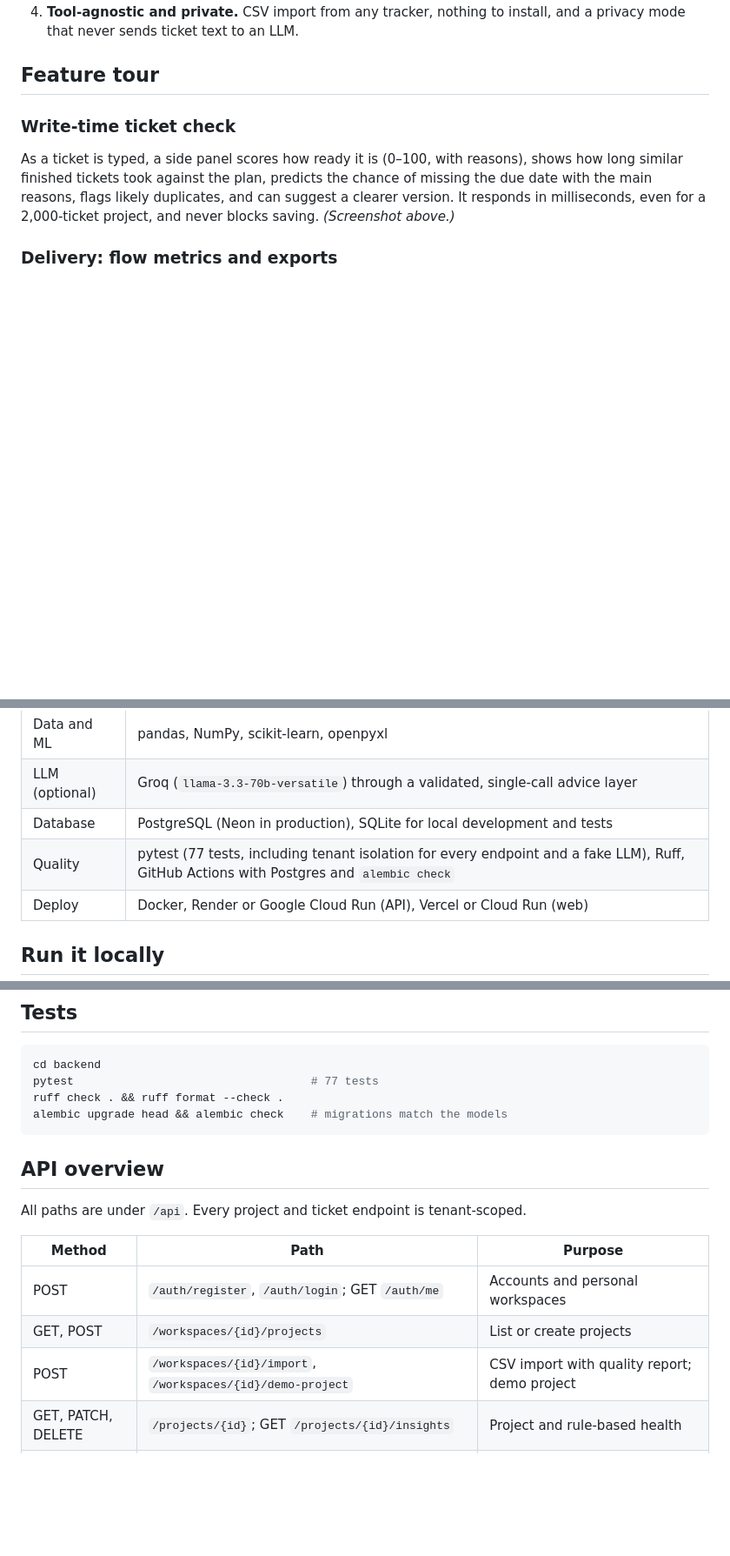
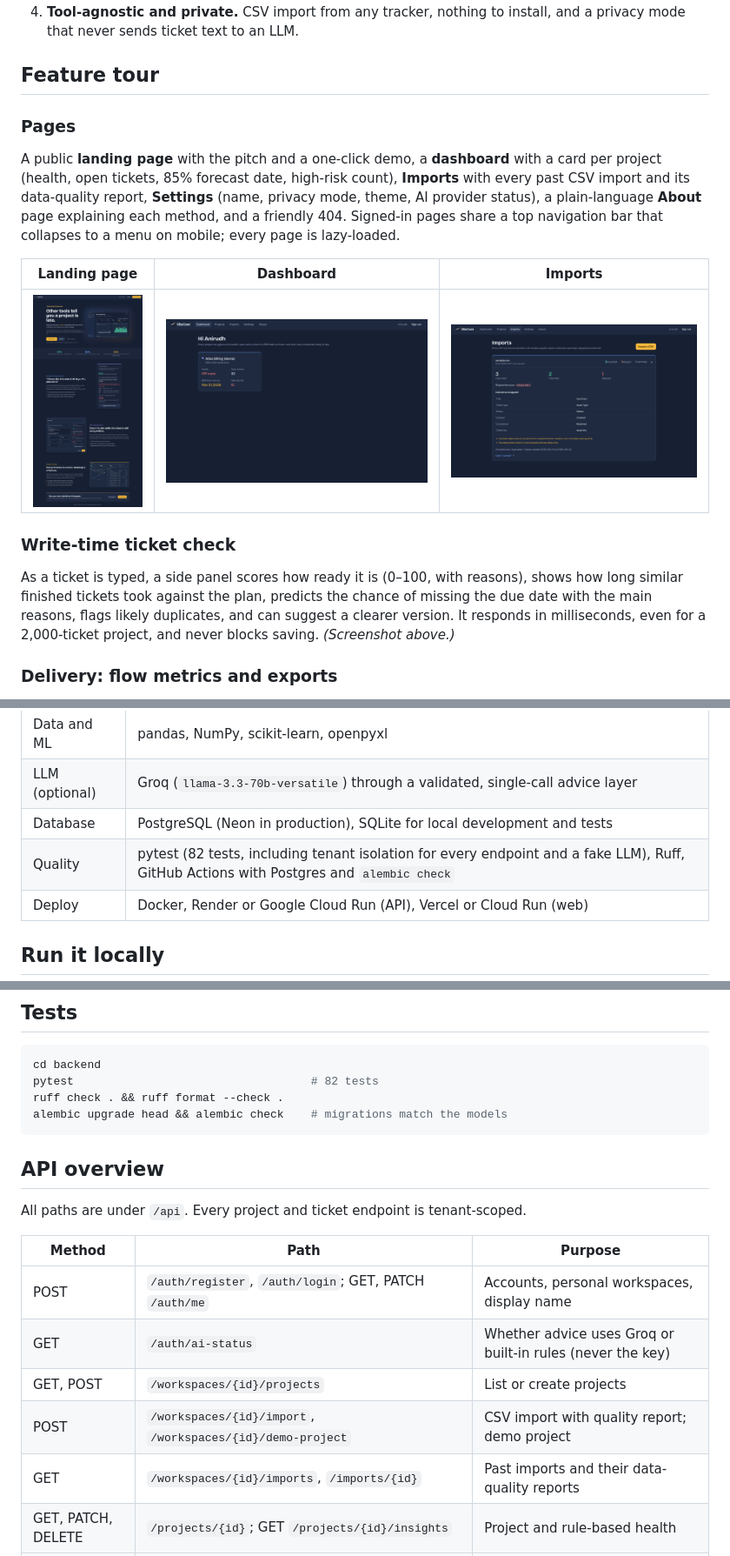
Before and after one commit to Vegess/SlipCast, a Markdown page: README.md, 3 parts joined by grey strips. Shown at 87% size. Rendered like a GitHub page; pictures changed too: docs/screenshots/dashboard.png (added), docs/screenshots/imports.png (added), docs/screenshots/landing.png (added); blank space fills up the shorter version.

Commit message:
docs: describe the new pages and endpoints, with screenshots
Adds a Pages section with landing, dashboard and imports screenshots, lists the
new import-history, profile and AI-status endpoints, updates the test count to
82, and records the navigation pages and Dusk/Light themes under Unreleased in
the changelog.

Co-Authored-By: Claude Opus 5.5 <noreply@anthropic.com>
Claude-Session: https://claude.ai/code/session_01A864CHRbDv6Kpq5xySTjU6

````diff
--- a/README.md
+++ b/README.md
@@ -42,6 +42,17 @@ a foundation and competes on four things:
    mode that never sends ticket text to an LLM.
 
 ## Feature tour
+
+### Pages
+A public **landing page** with the pitch and a one-click demo, a **dashboard** with a card per
+project (health, open tickets, 85% forecast date, high-risk count), **Imports** with every past
+CSV import and its data-quality report, **Settings** (name, privacy mode, theme, AI provider
+status), a plain-language **About** page explaining each method, and a friendly 404. Signed-in
+pages share a top navigation bar that collapses to a menu on mobile; every page is lazy-loaded.
+
+| Landing page | Dashboard | Imports |
+|---|---|---|
+| ![Landing page](docs/screenshots/landing.png) | ![Dashboard](docs/screenshots/dashboard.png) | ![Imports](docs/screenshots/imports.png) |
 
 ### Write-time ticket check
 As a ticket is typed, a side panel scores how ready it is (0–100, with reasons), shows how long
@@ -181,7 +192,7 @@ lazily and cached until a ticket changes or the day rolls over. Details in
 | Data and ML | pandas, NumPy, scikit-learn, openpyxl |
 | LLM (optional) | Groq (`llama-3.3-70b-versatile`) through a validated, single-call advice layer |
 | Database | PostgreSQL (Neon in production), SQLite for local development and tests |
-| Quality | pytest (77 tests, including tenant isolation for every endpoint and a fake LLM), Ruff, GitHub Actions with Postgres and `alembic check` |
+| Quality | pytest (82 tests, including tenant isolation for every endpoint and a fake LLM), Ruff, GitHub Actions with Postgres and `alembic check` |
 | Deploy | Docker, Render or Google Cloud Run (API), Vercel or Cloud Run (web) |
 
 ## Run it locally
@@ -216,7 +227,7 @@ Sign up, then click **Demo data** in the sidebar, or **Import CSV** with your ow
 
 ```bash
 cd backend
-pytest                                   # 77 tests
+pytest                                   # 82 tests
 ruff check . && ruff format --check .
 alembic upgrade head && alembic check    # migrations match the models
 ```
@@ -227,9 +238,11 @@ All paths are under `/api`. Every project and ticket endpoint is tenant-scoped.
 
 | Method | Path | Purpose |
 |---|---|---|
-| POST | `/auth/register`, `/auth/login`; GET `/auth/me` | Accounts and personal workspaces |
+| POST | `/auth/register`, `/auth/login`; GET, PATCH `/auth/me` | Accounts, personal workspaces, display name |
+| GET | `/auth/ai-status` | Whether advice uses Groq or built-in rules (never the key) |
 | GET, POST | `/workspaces/{id}/projects` | List or create projects |
 | POST | `/workspaces/{id}/import`, `/workspaces/{id}/demo-project` | CSV import with quality report; demo project |
+| GET | `/workspaces/{id}/imports`, `/imports/{id}` | Past imports and their data-quality reports |
 | GET, PATCH, DELETE | `/projects/{id}`; GET `/projects/{id}/insights` | Project and rule-based health |
 | GET, POST | `/projects/{id}/tasks`; PATCH, DELETE `/tasks/{id}` | Tickets (status changes are recorded) |
 | GET | `/projects/{id}/analytics/overview`, `/flow`, `/forecast?target=` | Flow metrics and Monte Carlo forecast |
````
Also changed, not shown: CHANGELOG.md (+12 -0 lines), docs/screenshots/settings.png (added).
